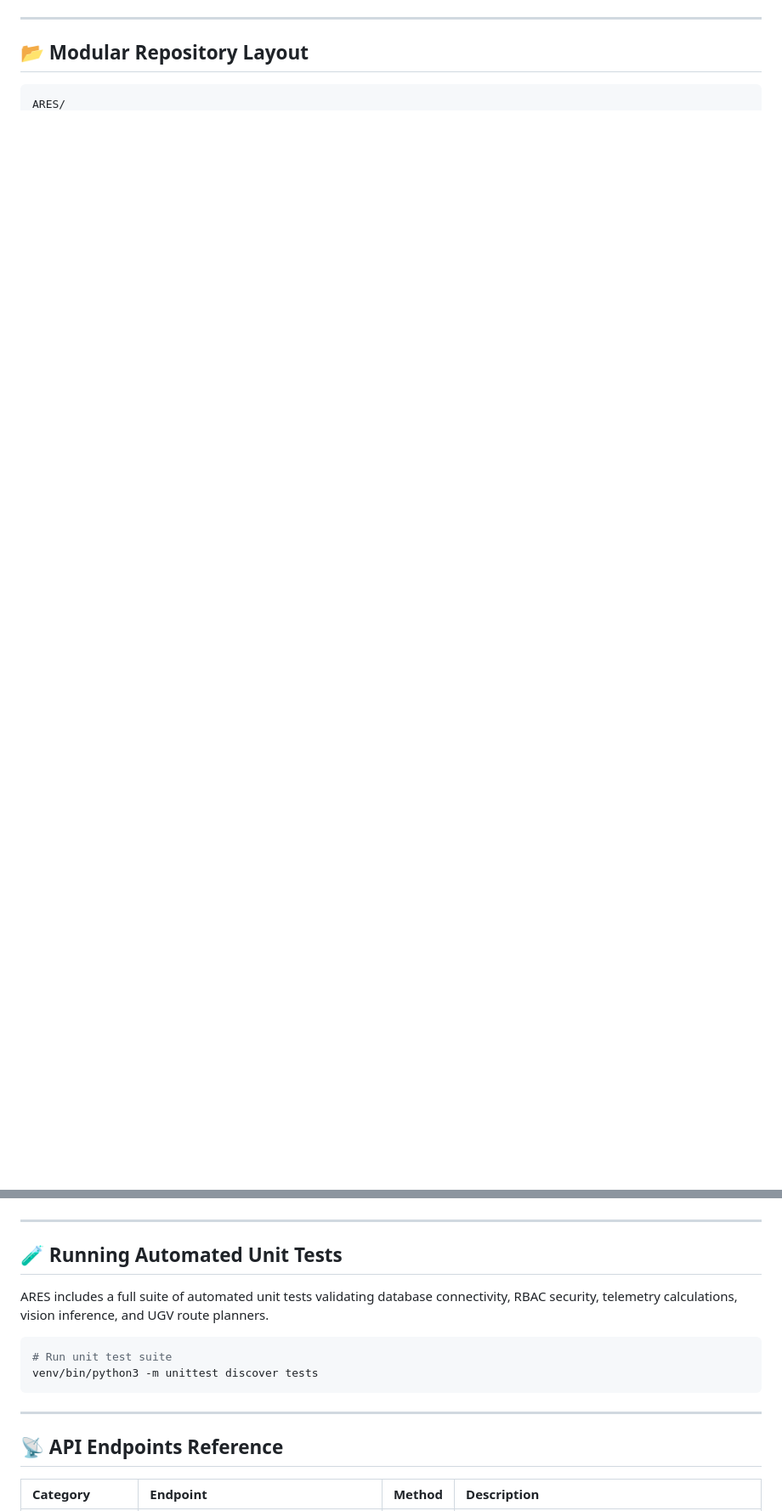
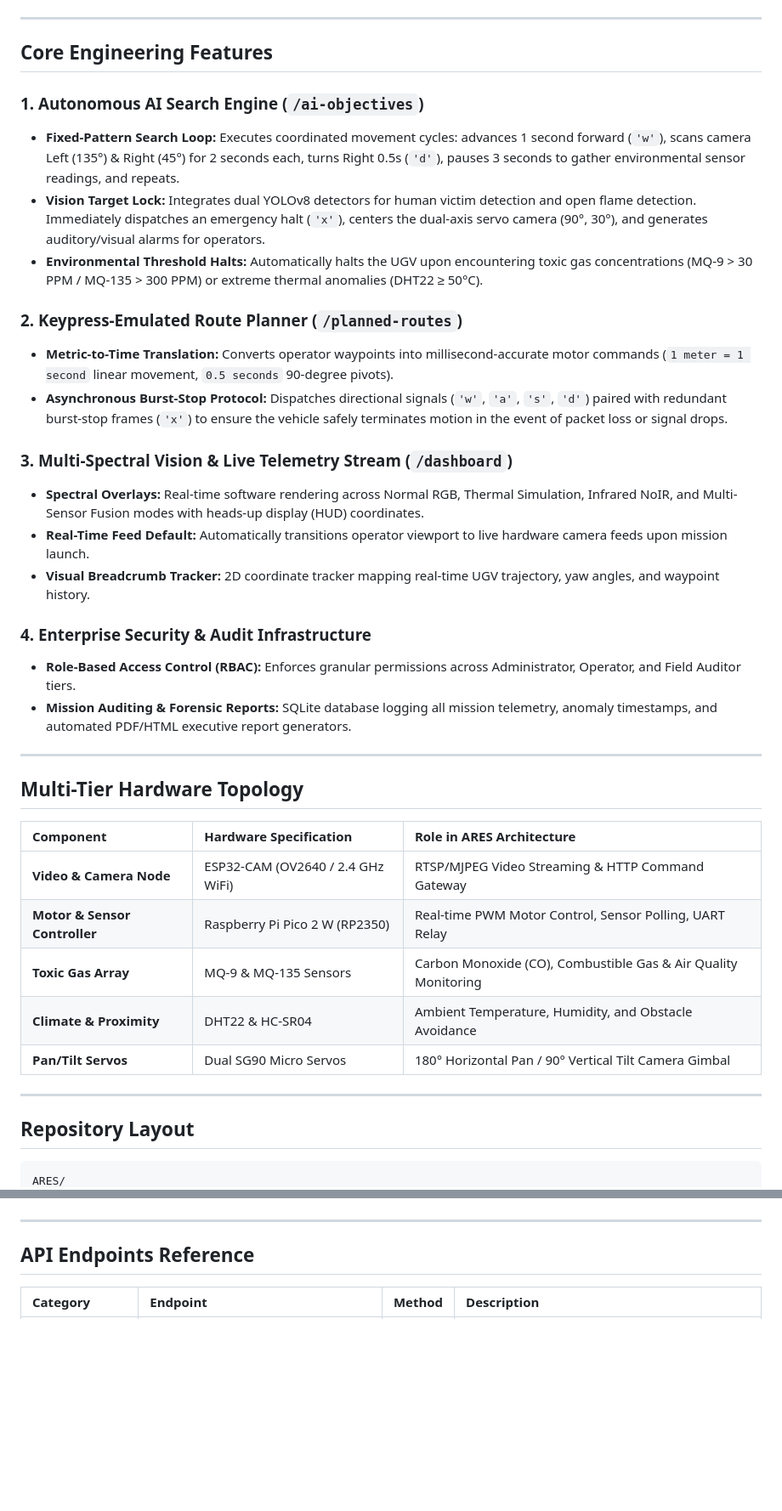
Before and after one commit to a360n/ARES, a Markdown page: README.md, 2 parts joined by grey strips. Shown at 85% size. GitHub-like rendering; blank space fills up the shorter version.

````diff
--- a/README.md
+++ b/README.md
@@ -67,7 +77,41 @@ Combining real-time multi-spectral video streams, edge AI vision models (YOLOv8)
 
 ---
 
-## 📂 Modular Repository Layout
+## Core Engineering Features
+
+### 1. Autonomous AI Search Engine (`/ai-objectives`)
+- **Fixed-Pattern Search Loop:** Executes coordinated movement cycles: advances 1 second forward (`'w'`), scans camera Left (135°) & Right (45°) for 2 seconds each, turns Right 0.5s (`'d'`), pauses 3 seconds to gather environmental sensor readings, and repeats.
+- **Vision Target Lock:** Integrates dual YOLOv8 detectors for human victim detection and open flame detection. Immediately dispatches an emergency halt (`'x'`), centers the dual-axis servo camera (90°, 30°), and generates auditory/visual alarms for operators.
+- **Environmental Threshold Halts:** Automatically halts the UGV upon encountering toxic gas concentrations (MQ-9 > 30 PPM / MQ-135 > 300 PPM) or extreme thermal anomalies (DHT22 ≥ 50°C).
+
+### 2. Keypress-Emulated Route Planner (`/planned-routes`)
+- **Metric-to-Time Translation:** Converts operator waypoints into millisecond-accurate motor commands (`1 meter = 1 second` linear movement, `0.5 seconds` 90-degree pivots).
+- **Asynchronous Burst-Stop Protocol:** Dispatches directional signals (`'w'`, `'a'`, `'s'`, `'d'`) paired with redundant burst-stop frames (`'x'`) to ensure the vehicle safely terminates motion in the event of packet loss or signal drops.
+
+### 3. Multi-Spectral Vision & Live Telemetry Stream (`/dashboard`)
+- **Spectral Overlays:** Real-time software rendering across Normal RGB, Thermal Simulation, Infrared NoIR, and Multi-Sensor Fusion modes with heads-up display (HUD) coordinates.
+- **Real-Time Feed Default:** Automatically transitions operator viewport to live hardware camera feeds upon mission launch.
+- **Visual Breadcrumb Tracker:** 2D coordinate tracker mapping real-time UGV trajectory, yaw angles, and waypoint history.
+
+### 4. Enterprise Security & Audit Infrastructure
+- **Role-Based Access Control (RBAC):** Enforces granular permissions across Administrator, Operator, and Field Auditor tiers.
+- **Mission Auditing & Forensic Reports:** SQLite database logging all mission telemetry, anomaly timestamps, and automated PDF/HTML executive report generators.
+
+---
+
+## Multi-Tier Hardware Topology
+
+| Component | Hardware Specification | Role in ARES Architecture |
+| :--- | :--- | :--- |
+| **Video & Camera Node** | ESP32-CAM (OV2640 / 2.4 GHz WiFi) | RTSP/MJPEG Video Streaming & HTTP Command Gateway |
+| **Motor & Sensor Controller** | Raspberry Pi Pico 2 W (RP2350) | Real-time PWM Motor Control, Sensor Polling, UART Relay |
+| **Toxic Gas Array** | MQ-9 & MQ-135 Sensors | Carbon Monoxide (CO), Combustible Gas & Air Quality Monitoring |
+| **Climate & Proximity** | DHT22 & HC-SR04 | Ambient Temperature, Humidity, and Obstacle Avoidance |
+| **Pan/Tilt Servos** | Dual SG90 Micro Servos | 180° Horizontal Pan / 90° Vertical Tilt Camera Gimbal |
+
+---
+
+## Repository Layout
 
 ```
 ARES/
@@ -151,18 +191,7 @@ Once started, open your browser and navigate to:
 
 ---
 
-## 🧪 Running Automated Unit Tests
-
-ARES includes a full suite of automated unit tests validating database connectivity, RBAC security, telemetry calculations, vision inference, and UGV route planners.
-
-```bash
-# Run unit test suite
-venv/bin/python3 -m unittest discover tests
-```
-
----
-
-## 📡 API Endpoints Reference
+## API Endpoints Reference
 
 | Category | Endpoint | Method | Description |
 | :--- | :--- | :--- | :--- |
````
Also changed, not shown: other parts of README.md (+130 -105 lines).
